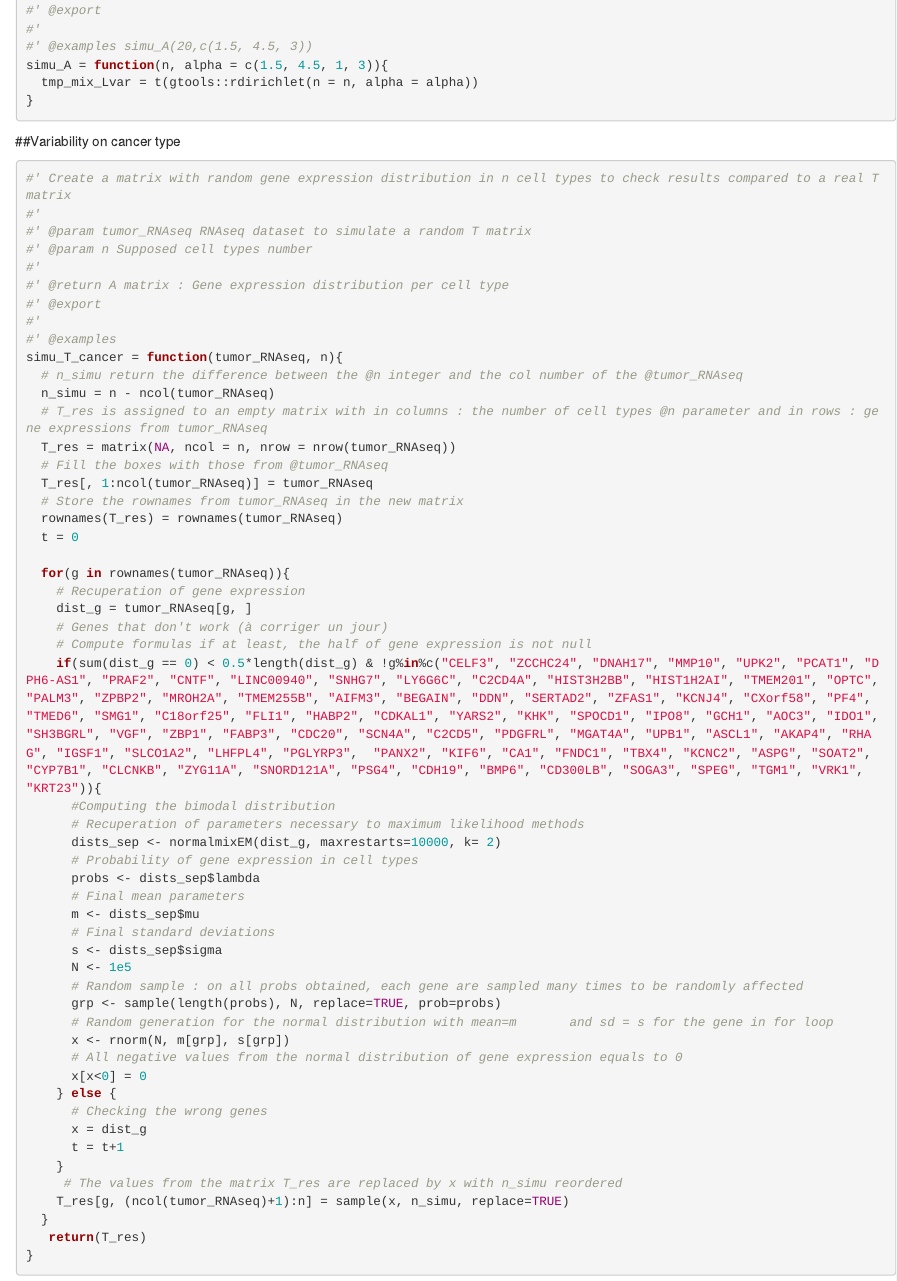
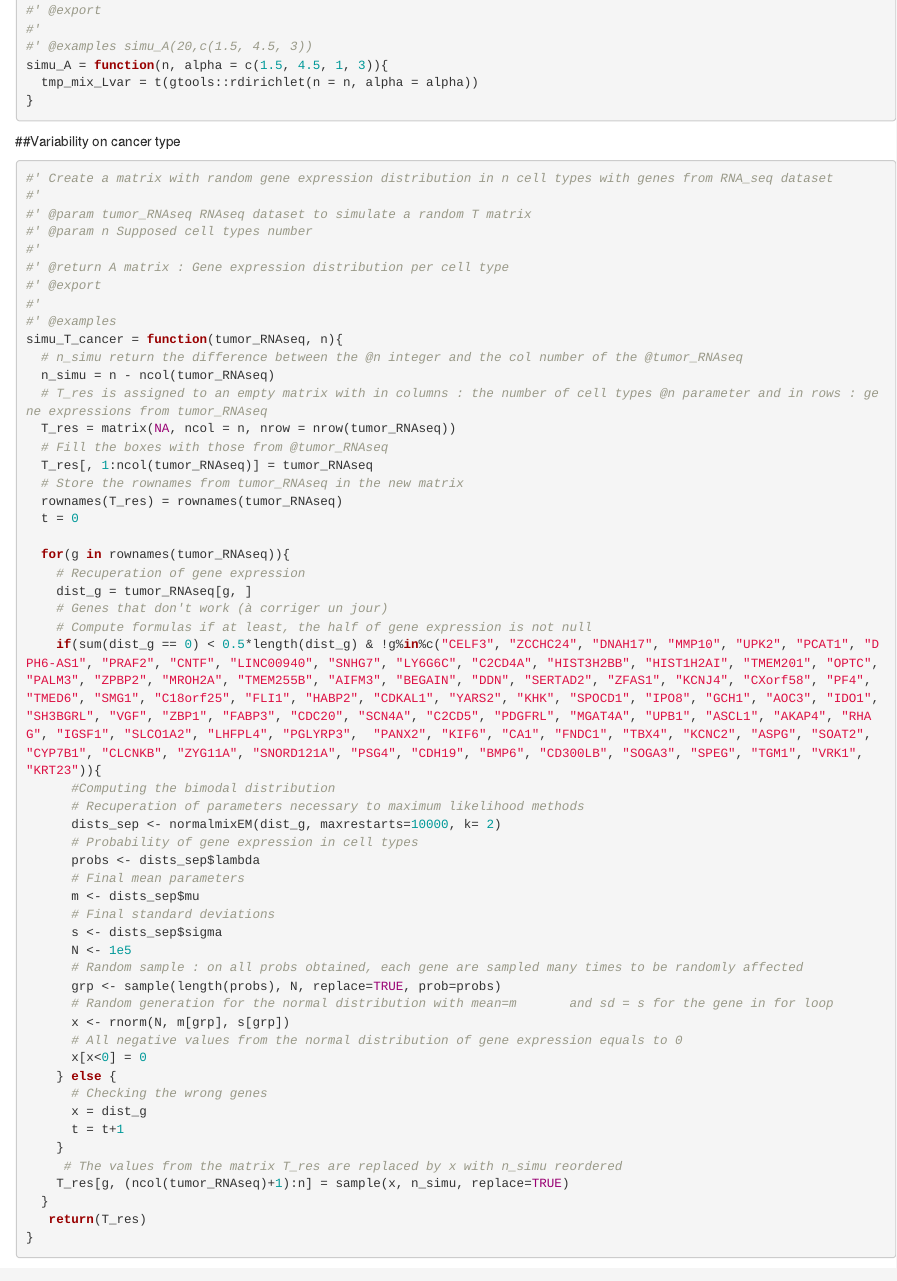
Before and after one commit to bcm-uga/Ritmic, an R Markdown document (vignettes/simulation.Rmd): the page in a window 1100 px wide, from 2390 px down. Rendered offline with R 4.5, knitr and Pandoc, with nearby package versions; some code elsewhere in the file could not run offline.

Commit message:
Better explanation of simu_T_cancer

````diff
--- a/vignettes/simulation.Rmd
+++ b/vignettes/simulation.Rmd
@@ -83,7 +83,7 @@ simu_A = function(n, alpha = c(1.5, 4.5, 1, 3)){
 ##Variability on cancer type
 
 ```{r, results="verbatim"}
-#' Create a matrix with random gene expression distribution in n cell types to check results compared to a real T matrix
+#' Create a matrix with random gene expression distribution in n cell types with genes from RNA_seq dataset
 #'
 #' @param tumor_RNAseq RNAseq dataset to simulate a random T matrix
 #' @param n Supposed cell types number
````
